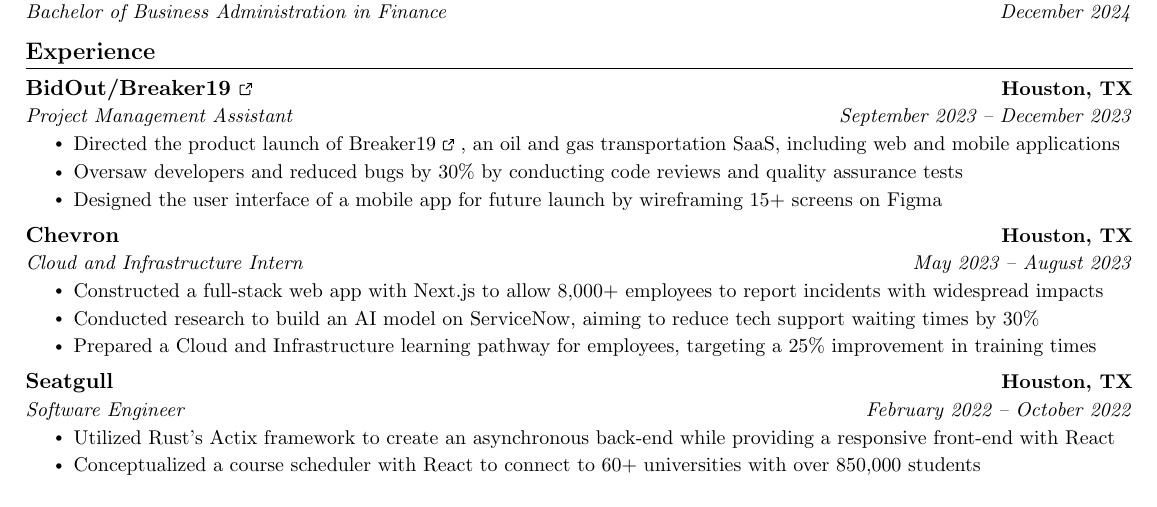
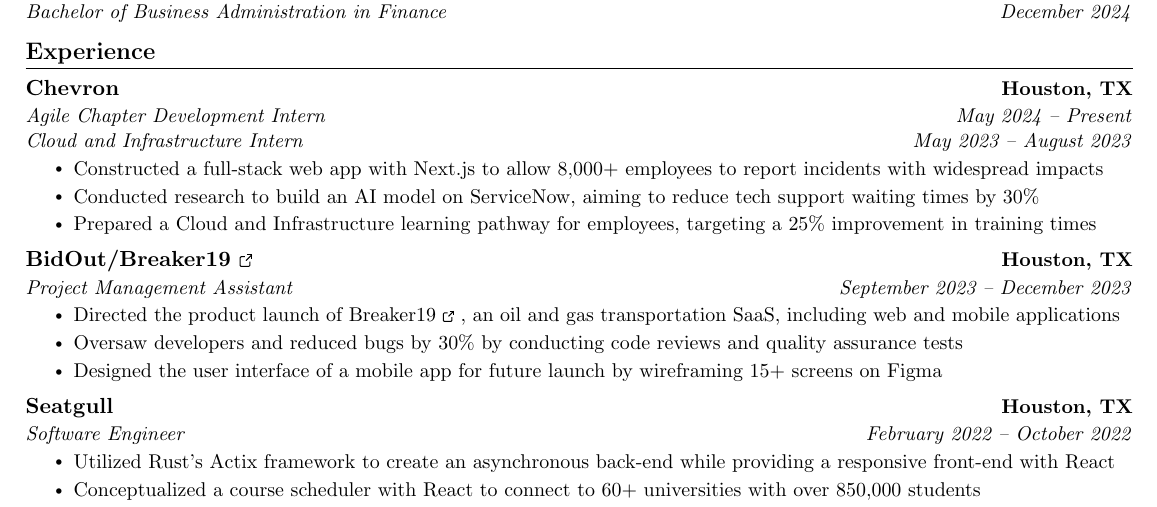
Before and after one commit to MihirSahu/Resume, a LaTeX CV (src/Resume.tex): part of the page, cut so that both start at the same text. Compiled offline with pdfLaTeX.

Commit message:
feat: update resume

```diff
--- a/src/Resume.tex
+++ b/src/Resume.tex
@@ -211,6 +211,17 @@
 %      \resumeItemListStart
 %      \resumeItemListEnd
 \end{comment}
+
+    \resumeSubheading{Chevron}{Houston, TX}
+    {Agile Chapter Development Intern}{May 2024 -- Present}
+    \vspace{-8pt}
+    \resumeSubSubheading{Cloud and Infrastructure Intern}{May 2023 -- August 2023}
+        \resumeItemListStart
+        \resumeItem{Constructed a full-stack web app with Next.js to allow 8,000+ employees to report incidents with widespread impacts}
+        \resumeItem{Conducted research to build an AI model on ServiceNow, aiming to reduce tech support waiting times by 30\%}
+        \resumeItem{Prepared a Cloud and Infrastructure learning pathway for employees, targeting a 25\% improvement in training times}
+      \resumeItemListEnd
+
     \resumeSubheading
       {\href{https://bidout.app/}{BidOut/Breaker19 \ExternalLink}}{Houston, TX}
       {Project Management Assistant}{September 2023 -- December 2023}
@@ -220,6 +231,7 @@
         \resumeItem{Designed the user interface of a mobile app for future launch by wireframing 15+ screens on Figma}
       \resumeItemListEnd
 
+    \begin{comment}
     \resumeSubheading
       {Chevron}{Houston, TX}
       {Cloud and Infrastructure Intern}{May 2023 -- August 2023}
```
Also changed, not shown: Mihir Sahu.pdf (added), src/Mihir Sahu.pdf (deleted), src/Resume.tex (1 more changed lines).
